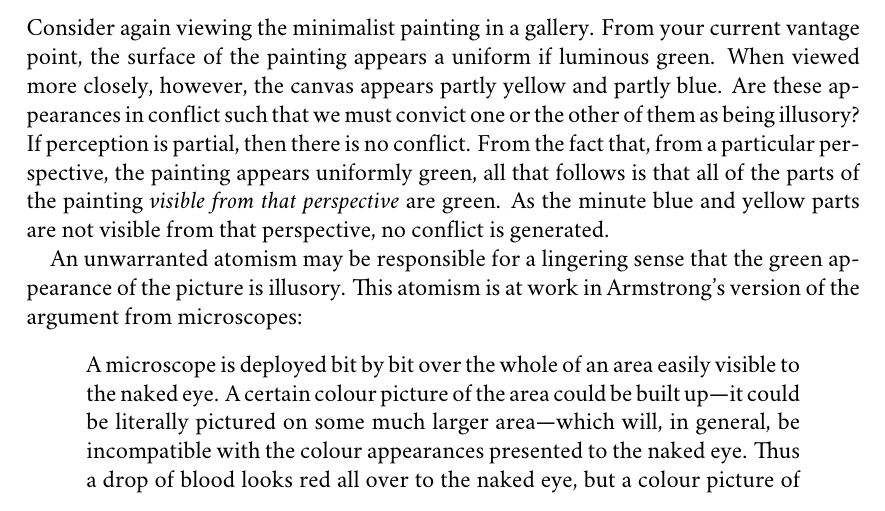
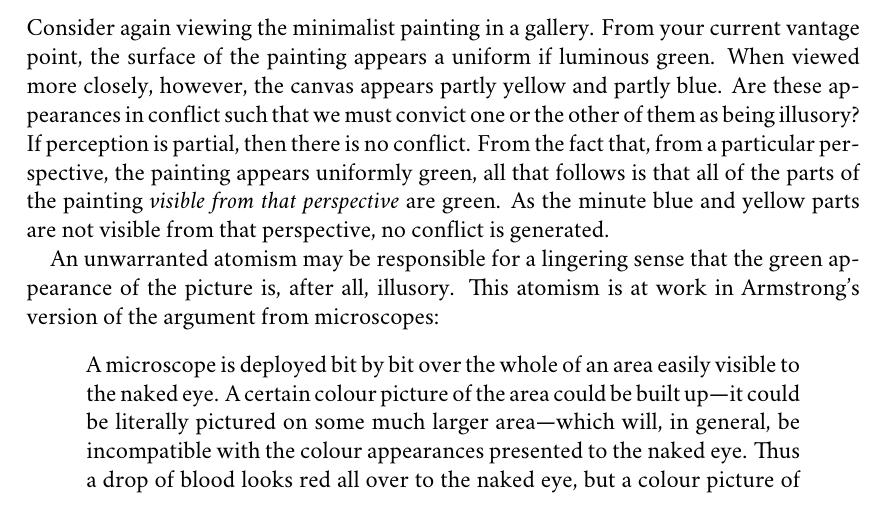
Before and after one commit to PhilGeek/illusion, a LaTeX paper (illusion.tex): part of page 7 of 22, cut so that both start at the same text. Compiled offline with XeLaTeX; a missing font is replaced by an installed copy or a similar font.

Commit message:
Minor addition to wording

```diff
--- a/illusion.tex
+++ b/illusion.tex
@@ -113,7 +113,7 @@ However, this weaker principle is insufficient to generate a conflict in appeara
 
 Consider again viewing the minimalist painting in a gallery. From your current vantage point, the surface of the painting appears a uniform if luminous green. When viewed more closely, however, the canvas appears partly yellow and partly blue. Are these appearances in conflict such that we must convict one or the other of them as being illusory? If perception is partial, then there is no conflict. From the fact that, from a particular perspective, the painting appears uniformly green, all that follows is that all of the parts of the painting \emph{visible from that perspective} are green. As the minute blue and yellow parts are not visible from that perspective, no conflict is generated.
 
-An unwarranted atomism may be responsible for a lingering sense that the green appearance of the picture is illusory. This atomism is at work in Armstrong's version of the argument from microscopes:
+An unwarranted atomism may be responsible for a lingering sense that the green appearance of the picture is, after all, illusory. This atomism is at work in Armstrong's version of the argument from microscopes:
 	\begin{quote}
 		A microscope is deployed bit by bit over the whole of an area easily visible to the naked eye. A certain colour picture of the area could be built up---it could be literally pictured on some much larger area---which will, in general, be incompatible with the colour appearances presented to the naked eye. Thus a drop of blood looks red all over to the naked eye, but a colour picture of the same drop obtained by deploying a microscope over the whole surface of the drop would not contain very much red. \citep[108]{Armstrong:1968nx}
 	\end{quote}
```
